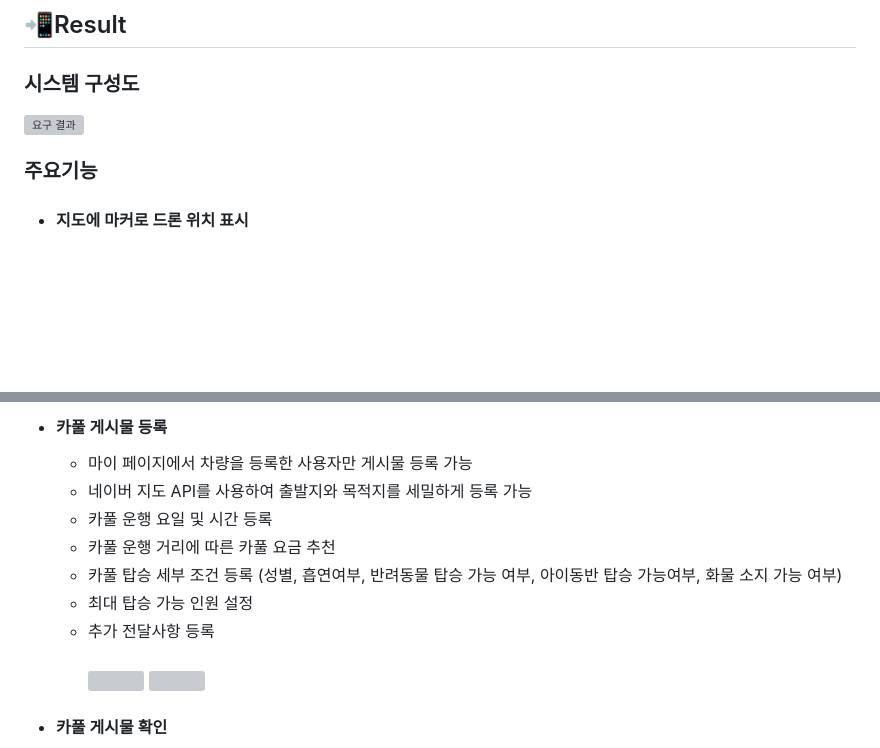
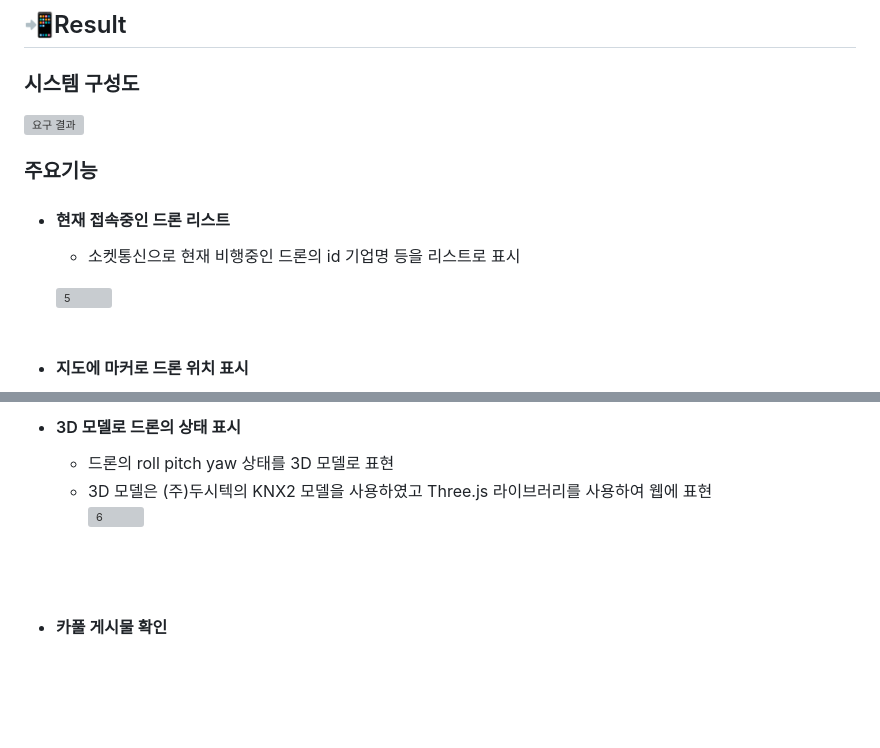
Before and after one commit to hk1776/droneInfo, a Markdown page: README.md, 2 parts joined by grey strips. Rendered like a GitHub page; blank space fills up the shorter version; grey boxes are pictures that could not be loaded.

```diff
--- a/README.md
+++ b/README.md
@@ -45,6 +45,12 @@
 ![요구 결과](https://github.com/hk1776/droneInfo/assets/77769783/10cf44f3-8e62-4068-9d68-470b8302577d)
 
    ### 주요기능
+   - #### 현재 접속중인 드론 리스트
+      - 소켓통신으로 현재 비행중인 드론의 id 기업명 등을 리스트로 표시<br>
+
+       ![5](https://github.com/hk1776/droneInfo/assets/77769783/8bfeca32-aebb-4dfa-a885-d8201a0c2812)
+<br><br>
+
    - #### 지도에 마커로 드론 위치 표시
       - 소켓통신으로 현재 비행중인 드론의 좌표값을 받아 지도에 표시
       - 지나간 경로는 점으로 표현
@@ -64,15 +71,11 @@
 
 
-   - #### 카풀 게시물 등록
-      - 마이 페이지에서 차량을 등록한 사용자만 게시물 등록 가능
-      - 네이버 지도 API를 사용하여 출발지와 목적지를 세밀하게 등록 가능
-      - 카풀 운행 요일 및 시간 등록
-      - 카풀 운행 거리에 따른 카풀 요금 추천
-      - 카풀 탑승 세부 조건 등록 (성별, 흡연여부, 반려동물 탑승 가능 여부, 아이동반 탑승 가능여부, 화물 소지 가능 여부)
-      - 최대 탑승 가능 인원 설정
-      - 추가 전달사항 등록 <br><br>
-        <img src="https://github.com/HBNU-SWUNIV/come-capstone23-pool/assets/77769783/7a460606-3b36-482f-8690-b4dc18174198" width="200" height="450"/>
-	        <img src="https://github.com/HBNU-SWUNIV/come-capstone23-pool/assets/77769783/5d41e566-e468-4675-9703-77c9a44a35d5" width="200" height="400"/>
+   - #### 3D 모델로 드론의 상태 표시
+      - 드론의 roll pitch yaw 상태를 3D 모델로 표현
+      - 3D 모델은 (주)두시텍의 KNX2 모델을 사용하였고 Three.js 라이브러리를 사용하여 웹에 표현 <br>
+ ![6](https://github.com/hk1776/droneInfo/assets/77769783/b98e78cd-fc45-4614-9023-40093345cdd4)
+
+<br><br>
 
   - #### 카풀 게시물 확인
       - 카풀 세부 정보 확인(출발지, 운행 요일 및 시간, 세부옵션, 카풀 평점 등)
```
Also changed, not shown: other parts of README.md (+4 -3 lines).
